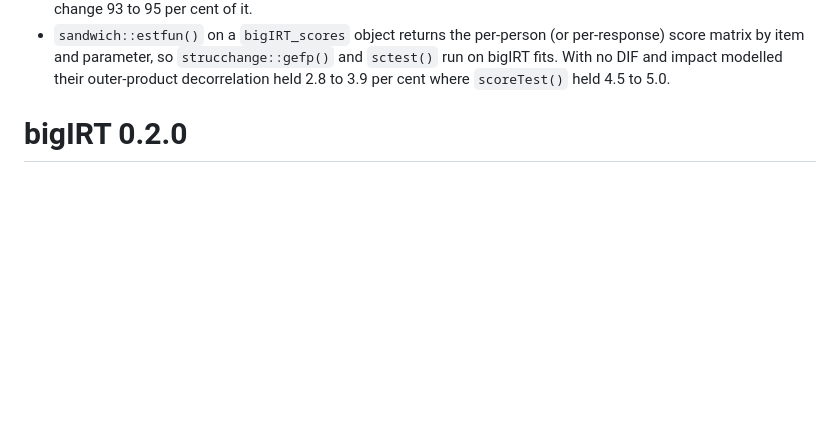
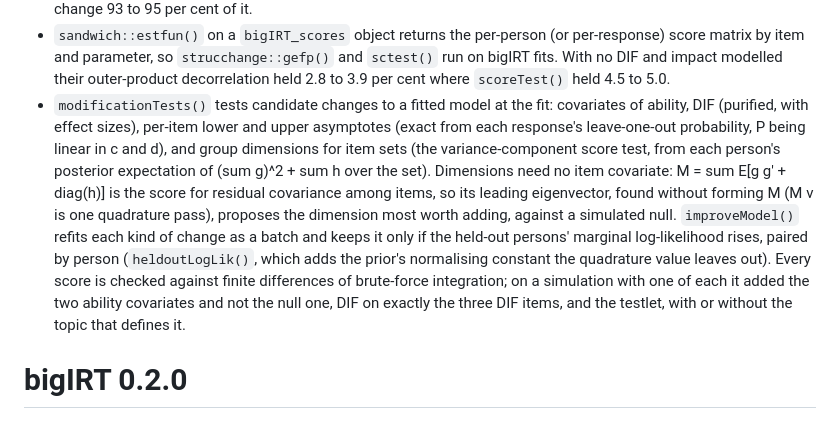
Before and after one commit to cdriveraus/bigIRT, a Markdown page: NEWS.md, the part around the change. GitHub-like rendering; blank space fills up the shorter version.

Commit message:
NEWS: modificationTests, improveModel, heldoutLogLik
Co-Authored-By: Claude Opus 5.5 <noreply@anthropic.com>

```diff
--- a/NEWS.md
+++ b/NEWS.md
@@ -87,6 +87,23 @@
   `strucchange::gefp()` and `sctest()` run on bigIRT fits. With no DIF and
   impact modelled their outer-product decorrelation held 2.8 to 3.9 per cent
   where `scoreTest()` held 4.5 to 5.0.
+* `modificationTests()` tests candidate changes to a fitted model at the
+  fit: covariates of ability, DIF (purified, with effect sizes), per-item
+  lower and upper asymptotes (exact from each response's leave-one-out
+  probability, P being linear in c and d), and group dimensions for item
+  sets (the variance-component score test, from each person's posterior
+  expectation of (sum g)^2 + sum h over the set). Dimensions need no item
+  covariate: M = sum E[g g' + diag(h)] is the score for residual covariance
+  among items, so its leading eigenvector, found without forming M (M v is
+  one quadrature pass), proposes the dimension most worth adding, against a
+  simulated null. `improveModel()` refits each kind of change as a batch and
+  keeps it only if the held-out persons' marginal log-likelihood rises,
+  paired by person (`heldoutLogLik()`, which adds the prior's normalising
+  constant the quadrature value leaves out). Every score is checked against
+  finite differences of brute-force integration; on a simulation with one of
+  each it added the two ability covariates and not the null one, DIF on
+  exactly the three DIF items, and the testlet, with or without the topic
+  that defines it.
 
 # bigIRT 0.2.0
 
```
